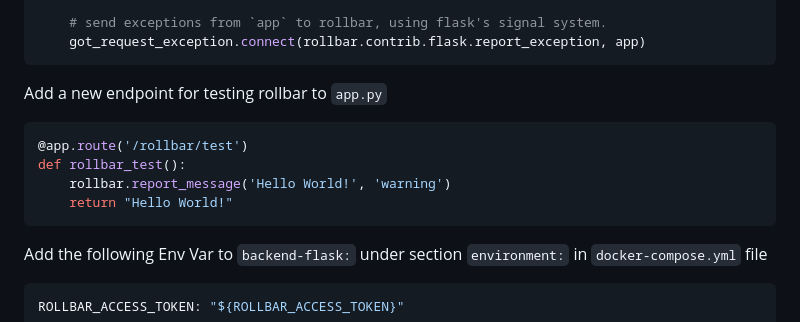
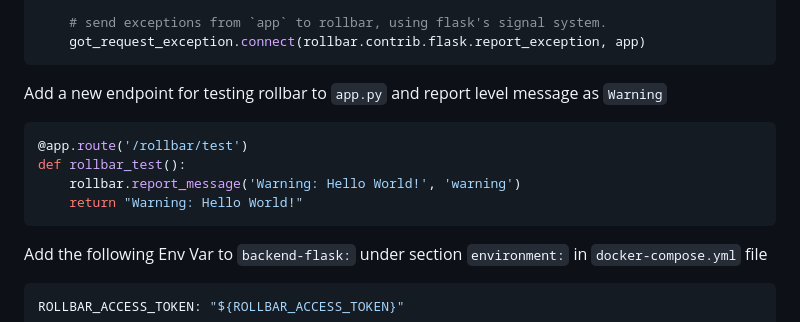
Before and after one commit to ExamProCo/aws-bootcamp-cruddur-2023, a Markdown page: journal/week2.md, the part around the change printed below. GitHub-like rendering.

Commit message:
update journal and add rollbar screenshot

````diff
--- a/journal/week2.md
+++ b/journal/week2.md
@@ -353,13 +353,13 @@ def init_rollbar():
     got_request_exception.connect(rollbar.contrib.flask.report_exception, app)
 ```
 
-Add a new endpoint for testing rollbar to `app.py`
+Add a new endpoint for testing rollbar to `app.py` and report level message as `Warning`
 
 ```py
 @app.route('/rollbar/test')
 def rollbar_test():
-    rollbar.report_message('Hello World!', 'warning')
-    return "Hello World!"
+    rollbar.report_message('Warning: Hello World!', 'warning')
+    return "Warning: Hello World!"
 ```
 
 Add the following Env Var to `backend-flask:` under section `environment:` in `docker-compose.yml` file
````
Also changed, not shown: other parts of journal/week2.md (+2 -0 lines), _docs/assets/rollback-screenshot.png (added).
